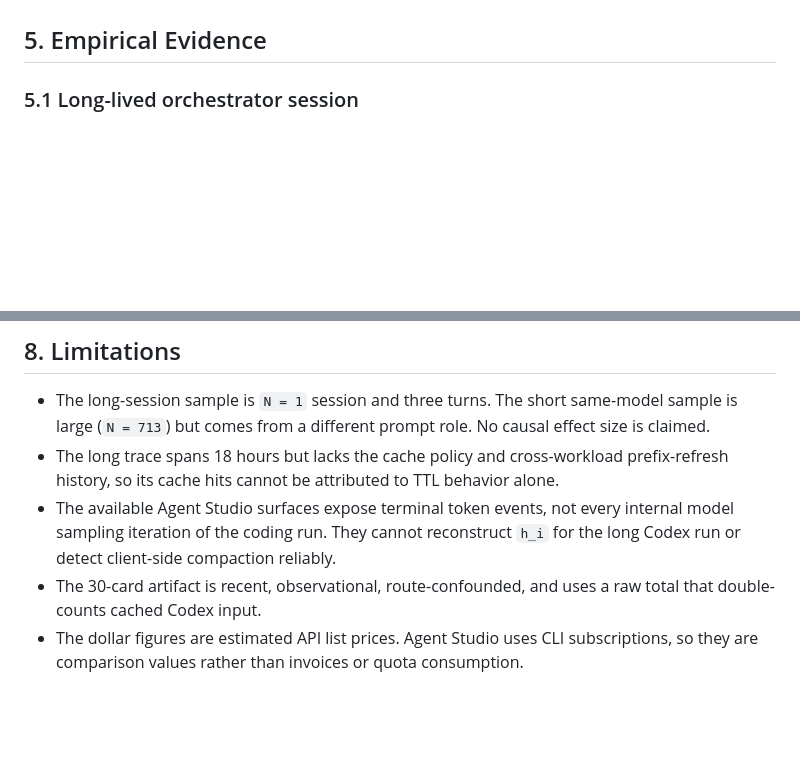
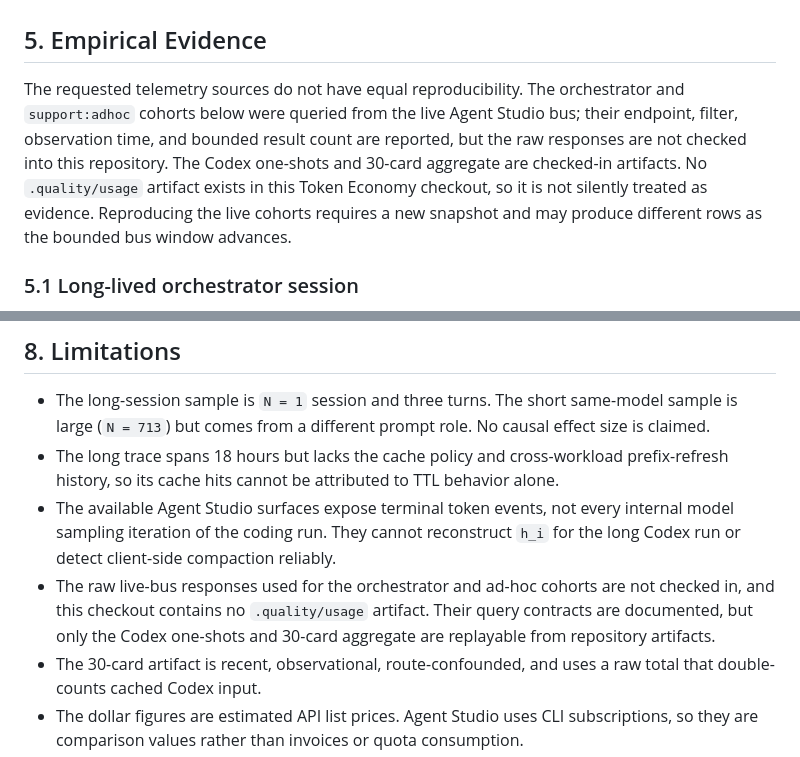
Before and after one commit to agent-orc/token-economy, a Markdown page: docs/analyses/long-vs-short-session-cost.md, 2 parts joined by grey strips. Rendered like a GitHub page; blank space fills up the shorter version.

```diff
--- a/docs/analyses/long-vs-short-session-cost.md
+++ b/docs/analyses/long-vs-short-session-cost.md
@@ -293,6 +293,15 @@ warm cache read.
 
 ## 5. Empirical Evidence
 
+The requested telemetry sources do not have equal reproducibility. The
+orchestrator and `support:adhoc` cohorts below were queried from the live Agent
+Studio bus; their endpoint, filter, observation time, and bounded result count
+are reported, but the raw responses are not checked into this repository. The
+Codex one-shots and 30-card aggregate are checked-in artifacts. No
+`.quality/usage` artifact exists in this Token Economy checkout, so it is not
+silently treated as evidence. Reproducing the live cohorts requires a new
+snapshot and may produce different rows as the bounded bus window advances.
+
 ### 5.1 Long-lived orchestrator session
 
 Read-only Agent Studio telemetry was queried at
@@ -448,6 +457,10 @@ For every session strategy candidate:
 - The available Agent Studio surfaces expose terminal token events, not every
   internal model sampling iteration of the coding run. They cannot reconstruct
   `h_i` for the long Codex run or detect client-side compaction reliably.
+- The raw live-bus responses used for the orchestrator and ad-hoc cohorts are
+  not checked in, and this checkout contains no `.quality/usage` artifact.
+  Their query contracts are documented, but only the Codex one-shots and
+  30-card aggregate are replayable from repository artifacts.
 - The 30-card artifact is recent, observational, route-confounded, and uses a
   raw total that double-counts cached Codex input.
 - The dollar figures are estimated API list prices. Agent Studio uses CLI
```
